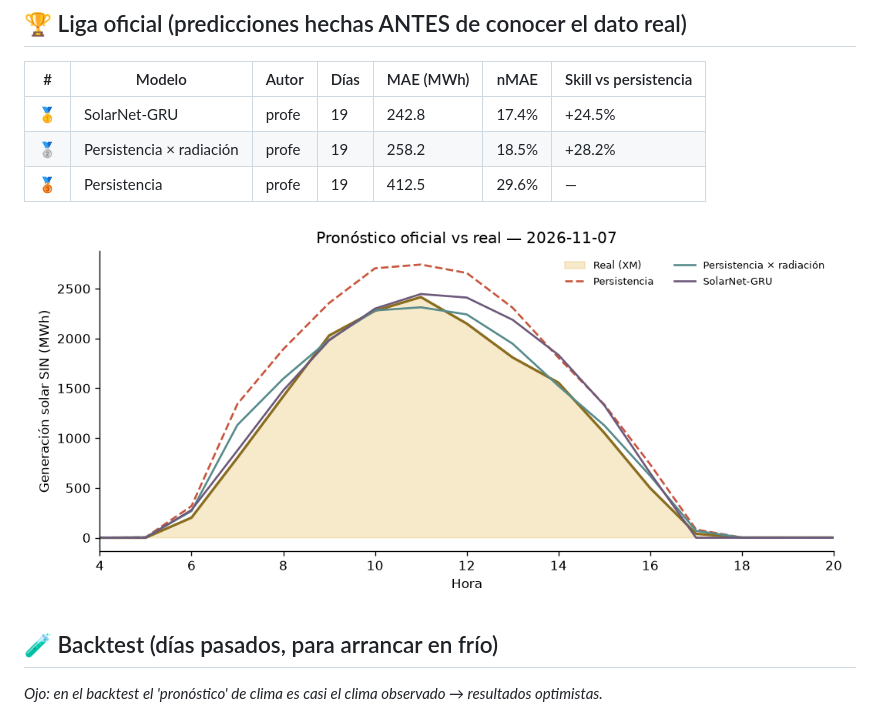
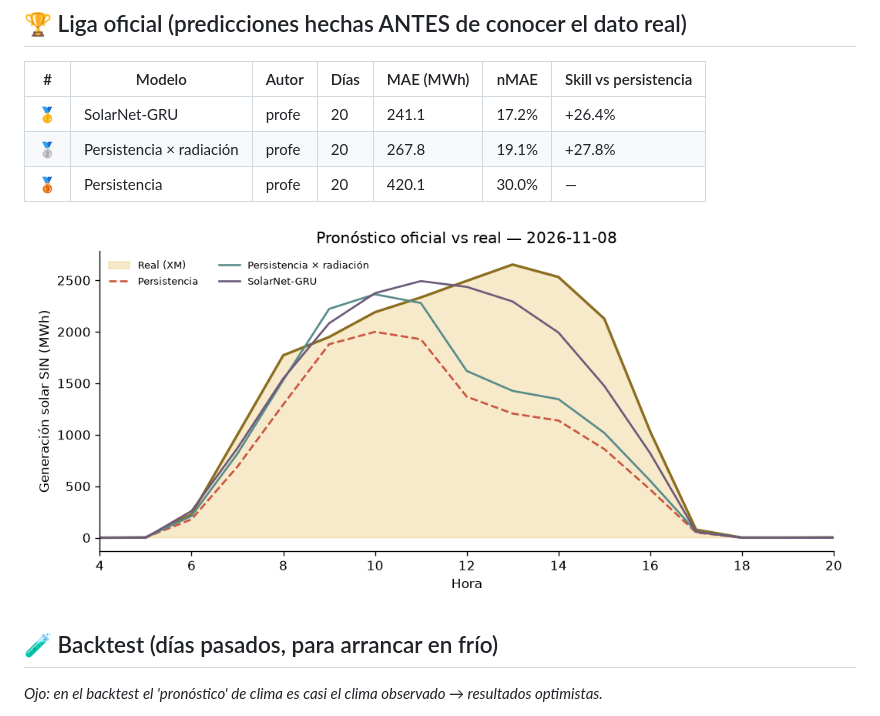
Before and after one commit to fvargasy/Prediccion_Solar-XM_2026_FVY, a Markdown page: LEADERBOARD.md, the part around one of its changes. GitHub-like rendering; pictures changed too: resultados/ultimo_dia.png.

Commit message:
☀️ Pronóstico y leaderboard 2026-11-11

```diff
--- a/LEADERBOARD.md
+++ b/LEADERBOARD.md
@@ -6,9 +6,9 @@ _Actualizado: 2026-11-10 14:31 (hora Colombia) · Métrica: MAE en horas de sol
 
 | # | Modelo | Autor | Días | MAE (MWh) | nMAE | Skill vs persistencia |
 |---|---|---|---|---|---|---|
-| 🥇 | SolarNet-GRU | profe | 19 | 242.8 | 17.4% | +24.5% |
-| 🥈 | Persistencia × radiación | profe | 19 | 258.2 | 18.5% | +28.2% |
-| 🥉 | Persistencia | profe | 19 | 412.5 | 29.6% | — |
+| 🥇 | SolarNet-GRU | profe | 20 | 241.1 | 17.2% | +26.4% |
+| 🥈 | Persistencia × radiación | profe | 20 | 267.8 | 19.1% | +27.8% |
+| 🥉 | Persistencia | profe | 20 | 420.1 | 30.0% | — |
 
 ![último día](resultados/ultimo_dia.png)
 
```
Also changed, not shown: other parts of LEADERBOARD.md (+1 -1 lines), 3 other files.
